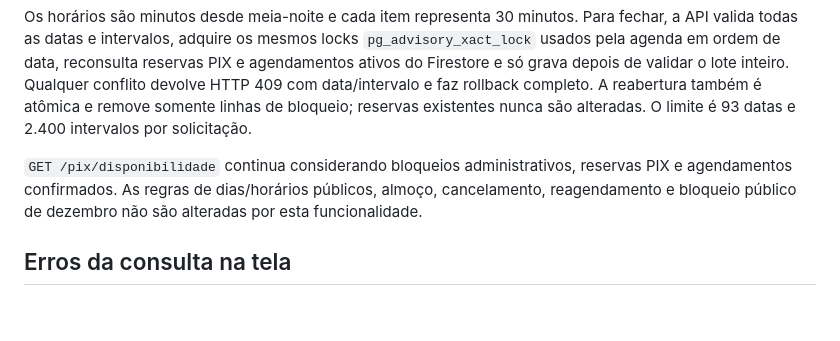
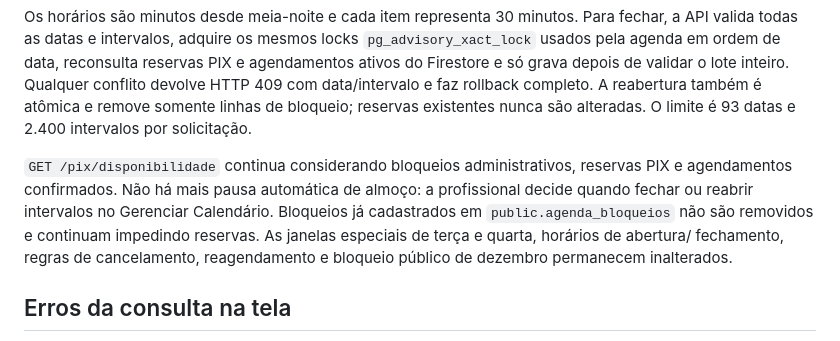
Before and after one commit to joadlsilvaseo-png/isabelenailsapp, a Markdown page: infra/GERENCIAR_CALENDARIO.md, the part around the change. GitHub-like rendering; blank space fills up the shorter version.

Commit message:
docs(test): refletir almoço manual e manter janelas especiais

```diff
--- a/infra/GERENCIAR_CALENDARIO.md
+++ b/infra/GERENCIAR_CALENDARIO.md
@@ -41,9 +41,12 @@ reservas existentes nunca são alteradas. O limite é 93 datas e 2.400
 intervalos por solicitação.
 
 `GET /pix/disponibilidade` continua considerando bloqueios administrativos,
-reservas PIX e agendamentos confirmados. As regras de dias/horários públicos,
-almoço, cancelamento, reagendamento e bloqueio público de dezembro não são
-alteradas por esta funcionalidade.
+reservas PIX e agendamentos confirmados. Não há mais pausa automática de almoço:
+a profissional decide quando fechar ou reabrir intervalos no Gerenciar Calendário.
+Bloqueios já cadastrados em `public.agenda_bloqueios` não são removidos e continuam
+impedindo reservas. As janelas especiais de terça e quarta, horários de abertura/
+fechamento, regras de cancelamento, reagendamento e bloqueio público de dezembro
+permanecem inalterados.
 
 ## Erros da consulta na tela
 
```
